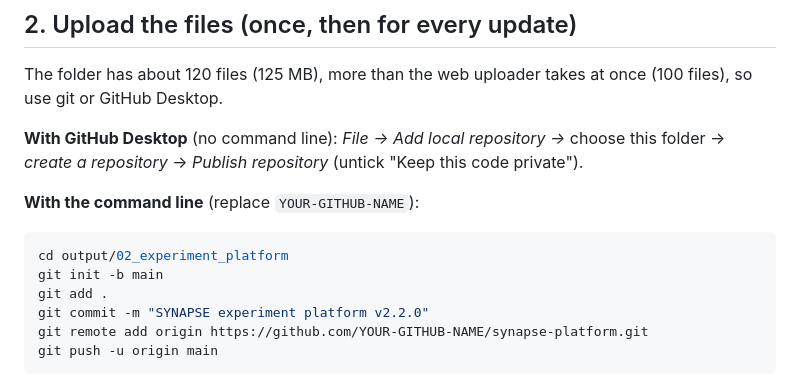
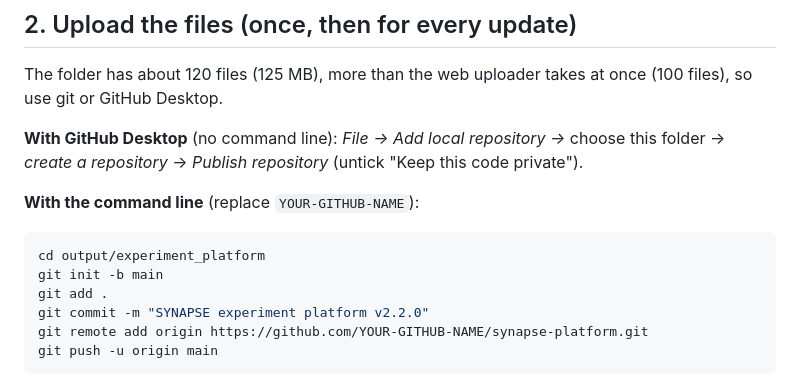
Before and after one commit to tomarp/synapse-platform, a Markdown page: PUBLISHING.md, the part around the change. GitHub-like rendering.

Commit message:
Publishing guide: local folder renamed to output/experiment_platform

````diff
--- a/PUBLISHING.md
+++ b/PUBLISHING.md
@@ -35,7 +35,7 @@ The folder has about 120 files (125 MB), more than the web uploader takes at onc
 **With the command line** (replace `YOUR-GITHUB-NAME`):
 
 ```bash
-cd output/02_experiment_platform
+cd output/experiment_platform
 git init -b main
 git add .
 git commit -m "SYNAPSE experiment platform v2.2.0"
````
